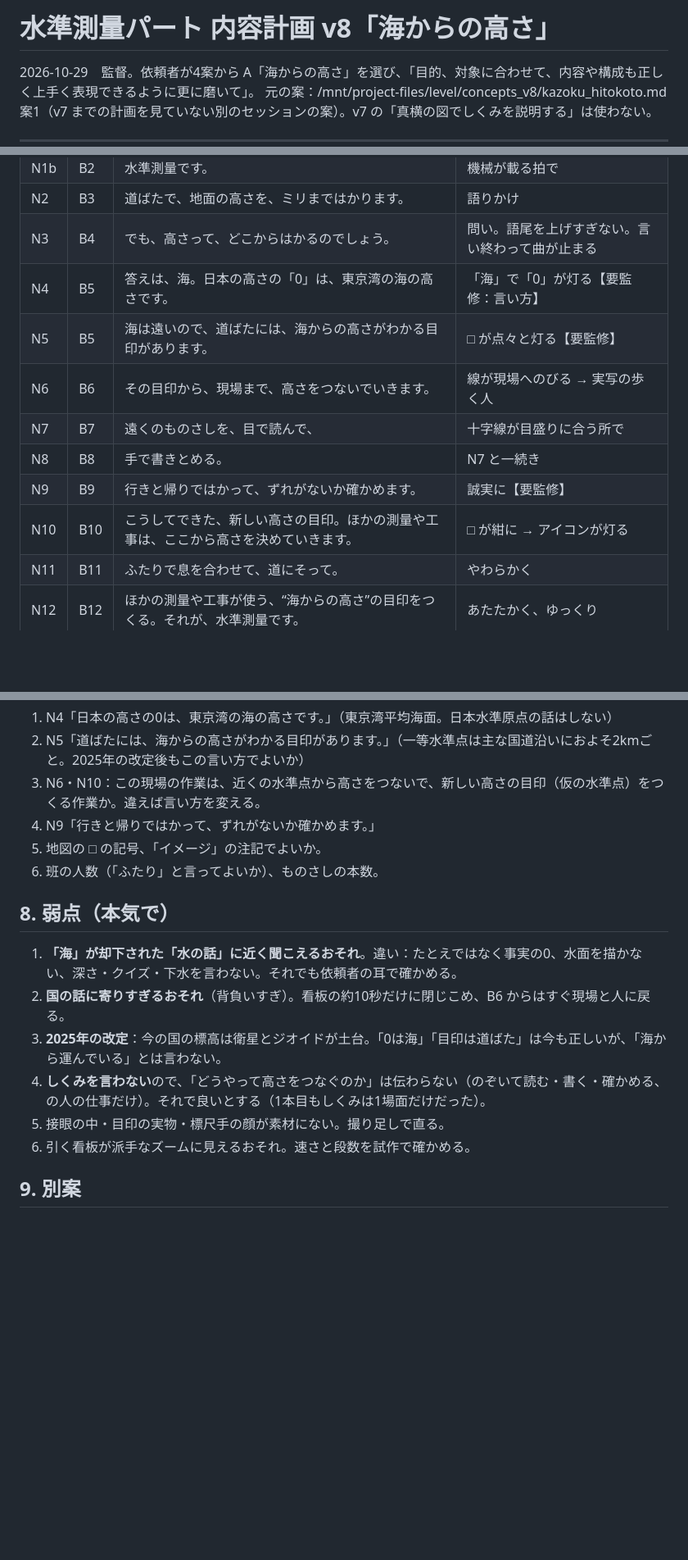
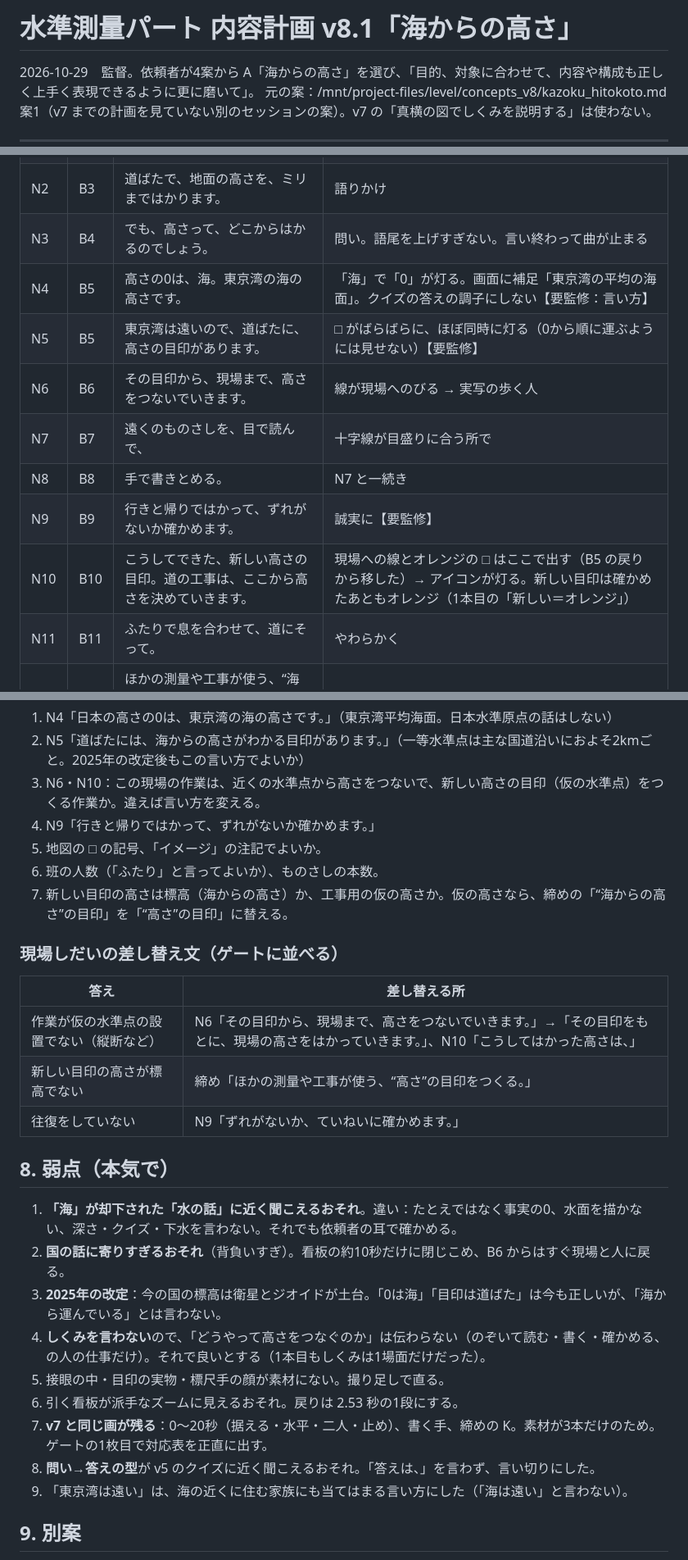
Before and after one commit to tanakadmw9/-, a Markdown page: level/plan/content_v8.md, 3 parts joined by grey strips. Shown at 82% size. GitHub-like rendering; blank space fills up the shorter version.

Commit message:
v8.1：批評 16/20 の直しを内容計画に
Co-Authored-By: Claude Opus 5.5 <noreply@anthropic.com>
Claude-Session: https://claude.ai/code/session_01NbPSyBeSJAkpZXEkMcbobM

```diff
--- a/level/plan/content_v8.md
+++ b/level/plan/content_v8.md
@@ -1,4 +1,4 @@
-# 水準測量パート 内容計画 v8「海からの高さ」
+# 水準測量パート 内容計画 v8.1「海からの高さ」
 
 2026-10-29　監督。依頼者が4案から A「海からの高さ」を選び、「目的、対象に合わせて、内容や構成も正しく上手く表現できるように更に磨いて」。
 元の案：/mnt/project-files/level/concepts_v8/kazoku_hitokoto.md 案1（v7 までの計画を見ていない別のセッションの案）。v7 の「真横の図でしくみを説明する」は使わない。
@@ -85,13 +85,13 @@
 | N1b | B2 | 水準測量です。 | 機械が載る拍で |
 | N2 | B3 | 道ばたで、地面の高さを、ミリまではかります。 | 語りかけ |
 | N3 | B4 | でも、高さって、どこからはかるのでしょう。 | 問い。語尾を上げすぎない。言い終わって曲が止まる |
-| N4 | B5 | 答えは、海。日本の高さの「0」は、東京湾の海の高さです。 | 「海」で「0」が灯る【要監修：言い方】 |
-| N5 | B5 | 海は遠いので、道ばたには、海からの高さがわかる目印があります。 | □ が点々と灯る【要監修】 |
+| N4 | B5 | 高さの0は、海。東京湾の海の高さです。 | 「海」で「0」が灯る。画面に補足「東京湾の平均の海面」。クイズの答えの調子にしない【要監修：言い方】 |
+| N5 | B5 | 東京湾は遠いので、道ばたに、高さの目印があります。 | □ がばらばらに、ほぼ同時に灯る（0から順に運ぶようには見せない）【要監修】 |
 | N6 | B6 | その目印から、現場まで、高さをつないでいきます。 | 線が現場へのびる → 実写の歩く人 |
 | N7 | B7 | 遠くのものさしを、目で読んで、 | 十字線が目盛りに合う所で |
 | N8 | B8 | 手で書きとめる。 | N7 と一続き |
 | N9 | B9 | 行きと帰りではかって、ずれがないか確かめます。 | 誠実に【要監修】 |
-| N10 | B10 | こうしてできた、新しい高さの目印。ほかの測量や工事は、ここから高さを決めていきます。 | □ が紺に → アイコンが灯る |
+| N10 | B10 | こうしてできた、新しい高さの目印。道の工事は、ここから高さを決めていきます。 | 現場への線とオレンジの □ はここで出す（B5 の戻りから移した）→ アイコンが灯る。新しい目印は確かめたあともオレンジ（1本目の「新しい＝オレンジ」） |
 | N11 | B11 | ふたりで息を合わせて、道にそって。 | やわらかく |
 | N12 | B12 | ほかの測量や工事が使う、“海からの高さ”の目印をつくる。それが、水準測量です。 | あたたかく、ゆっくり |
 
@@ -126,6 +126,14 @@
 4. N9「行きと帰りではかって、ずれがないか確かめます。」
 5. 地図の □ の記号、「イメージ」の注記でよいか。
 6. 班の人数（「ふたり」と言ってよいか）、ものさしの本数。
+7. 新しい目印の高さは標高（海からの高さ）か、工事用の仮の高さか。仮の高さなら、締めの「“海からの高さ”の目印」を「“高さ”の目印」に替える。
+
+### 現場しだいの差し替え文（ゲートに並べる）
+| 答え | 差し替える所 |
+|---|---|
+| 作業が仮の水準点の設置でない（縦断など） | N6「その目印から、現場まで、高さをつないでいきます。」→「その目印をもとに、現場の高さをはかっていきます。」、N10「こうしてはかった高さは、」 |
+| 新しい目印の高さが標高でない | 締め「ほかの測量や工事が使う、“高さ”の目印をつくる。」 |
+| 往復をしていない | N9「ずれがないか、ていねいに確かめます。」 |
 
 ## 8. 弱点（本気で）
 1. **「海」が却下された「水の話」に近く聞こえるおそれ**。違い：たとえではなく事実の0、水面を描かない、深さ・クイズ・下水を言わない。それでも依頼者の耳で確かめる。
@@ -133,7 +141,10 @@
 3. **2025年の改定**：今の国の標高は衛星とジオイドが土台。「0は海」「目印は道ばた」は今も正しいが、「海から運んでいる」とは言わない。
 4. **しくみを言わない**ので、「どうやって高さをつなぐのか」は伝わらない（のぞいて読む・書く・確かめる、の人の仕事だけ）。それで良いとする（1本目もしくみは1場面だけだった）。
 5. 接眼の中・目印の実物・標尺手の顔が素材にない。撮り足しで直る。
-6. 引く看板が派手なズームに見えるおそれ。速さと段数を試作で確かめる。
+6. 引く看板が派手なズームに見えるおそれ。戻りは 2.53 秒の1段にする。
+7. **v7 と同じ画が残る**：0〜20秒（据える・水平・二人・止め）、書く手、締めの K。素材が3本だけのため。ゲートの1枚目で対応表を正直に出す。
+8. **問い→答えの型**が v5 のクイズに近く聞こえるおそれ。「答えは、」を言わず、言い切りにした。
+9. 「東京湾は遠い」は、海の近くに住む家族にも当てはまる言い方にした（「海は遠い」と言わない）。
 
 ## 9. 別案
 - 入口だけ「家の柱の背くらべ」（案 B）にする：「うちの柱の背のしるし。まちの高さにも、しるしがあります」→ 看板は同じ。家族の思い出に寄るが、問いが2つになる。
```
Also changed, not shown: other parts of level/plan/content_v8.md (+6 -3 lines), level/docs/decisions.md (+1 -0 lines), 1 other file.
